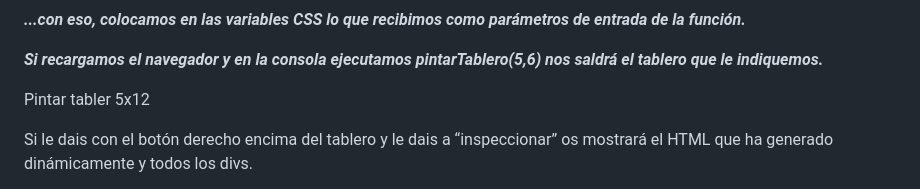
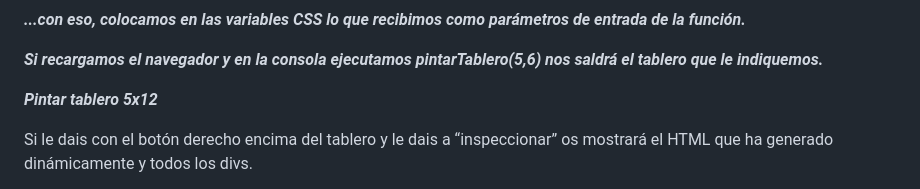
Before and after one commit to MARSFOREVER472/Buscaminas, a Markdown page: README.md, the part around the change. Drawn GitHub-style.

```diff
--- a/README.md
+++ b/README.md
@@ -202,7 +202,7 @@ function pintarTablero(numFilas, numColumnas){
 
 **_Si recargamos el navegador y en la consola ejecutamos pintarTablero(5,6) nos saldrá el tablero que le indiquemos._**
 
-Pintar tabler 5x12
+**_Pintar tablero 5x12_**
 
 Si le dais con el botón derecho encima del tablero y le dais a “inspeccionar” os mostrará el HTML que ha generado dinámicamente y todos los divs.
 
```
